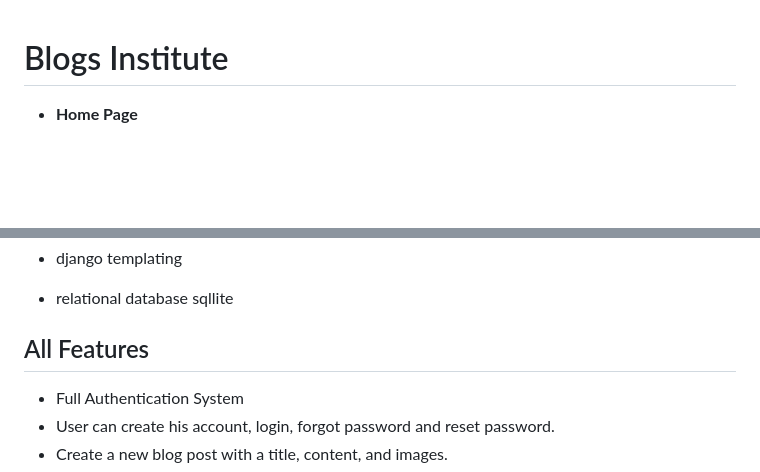
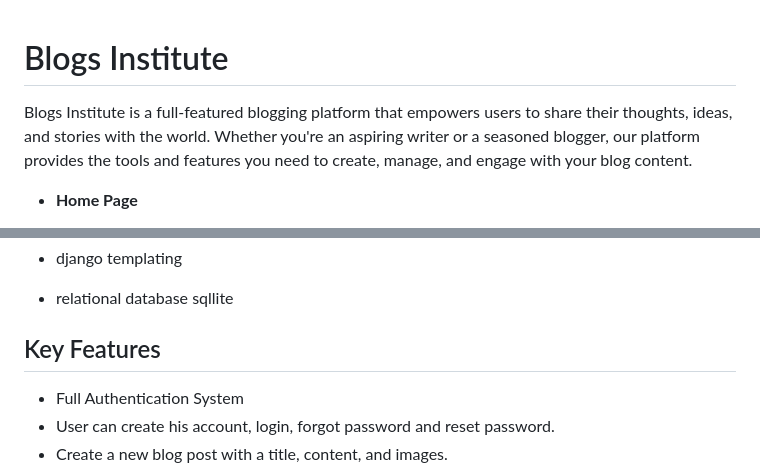
Before and after one commit to caleb1711/blog-institue, a Markdown page: README.md, 2 parts joined by grey strips. Drawn GitHub-style; blank space fills up the shorter version.

```diff
--- a/README.md
+++ b/README.md
@@ -1,4 +1,7 @@
 # Blogs Institute
+Blogs Institute is a full-featured blogging platform that empowers users to share their thoughts, ideas, and stories with the world. Whether you're an aspiring writer or a seasoned blogger, our platform provides the tools and features you need to create, manage, and engage with your blog content.
+
+
 - __Home Page__
 
   - User can see all of the blogs in home page after clicking on read more button user will go to the blog detail page .
@@ -70,7 +111,7 @@
 
 
 
-## All Features
+## Key Features
 
 - Full Authentication System
 - User can create his account, login, forgot password and reset password.
```
Also changed, not shown: other parts of README.md (+38 -0 lines).
